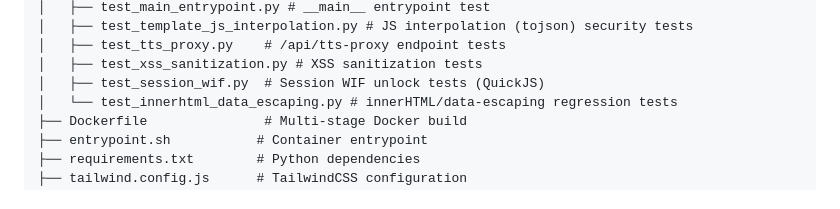
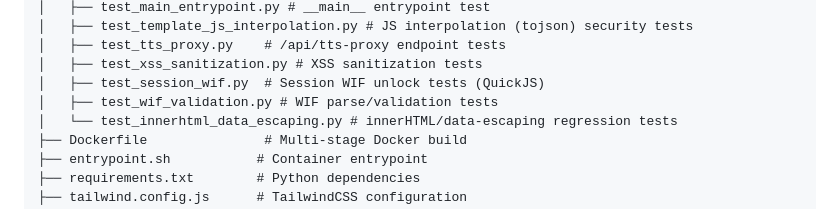
Before and after one commit to ValyrianTech/serendipity-webui, a Markdown page: README.md, the part around the change. Rendered like a GitHub page.

```diff
--- a/README.md
+++ b/README.md
@@ -162,6 +162,7 @@ serendipity-webui/
 │   ├── test_tts_proxy.py    # /api/tts-proxy endpoint tests
 │   ├── test_xss_sanitization.py # XSS sanitization tests
 │   ├── test_session_wif.py  # Session WIF unlock tests (QuickJS)
+│   ├── test_wif_validation.py # WIF parse/validation tests
 │   └── test_innerhtml_data_escaping.py # innerHTML/data-escaping regression tests
 ├── Dockerfile               # Multi-stage Docker build
 ├── entrypoint.sh           # Container entrypoint
```
Also changed, not shown: CHANGELOG.md (+1 -0 lines).
